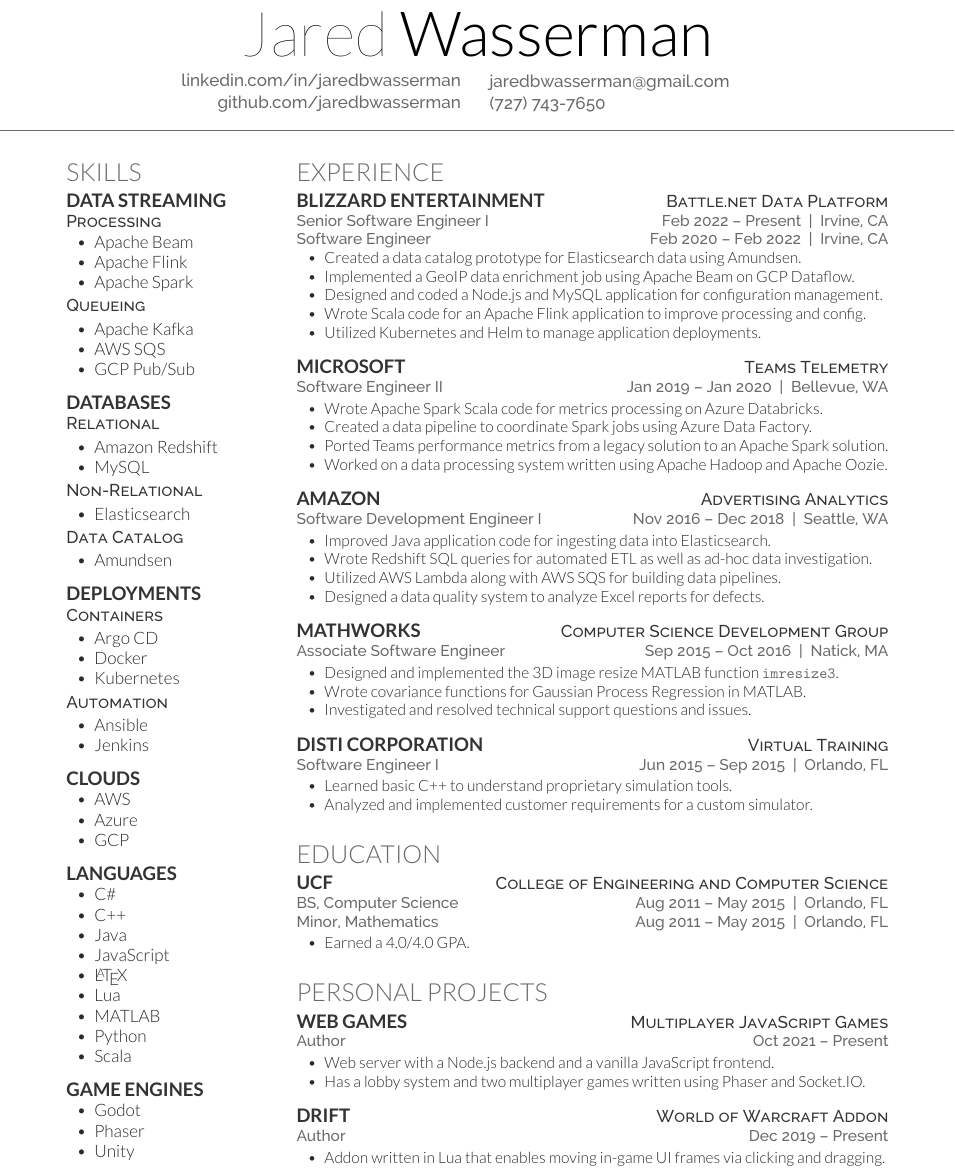
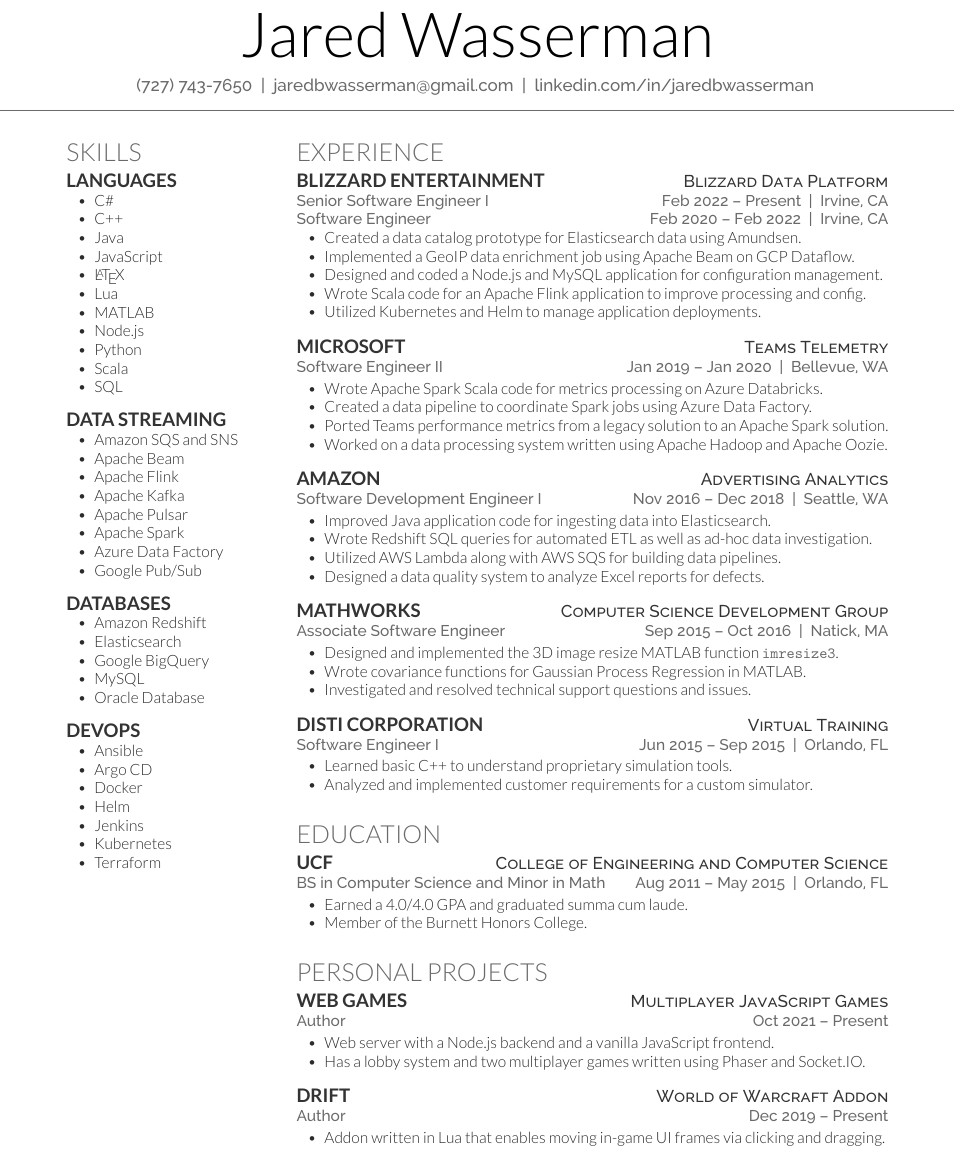
Before and after one commit to jaredbwasserman/resume, a LaTeX CV (jared-wasserman-resume.tex, which reads resume.cls): part of the page, cut so that both start at the same text. Compiled offline with XeLaTeX.

Commit message:
Some changes

```diff
--- a/jared-wasserman-resume.tex
+++ b/jared-wasserman-resume.tex
@@ -2,108 +2,25 @@
 
 \begin{document}
 
-%----------------------------------------------------------------------------------------
-%	TITLE SECTION
-%----------------------------------------------------------------------------------------
+%------------------------------------------------------------------------------
+% Title
+%------------------------------------------------------------------------------
 
 \namesection{Jared}{Wasserman}{
-\begin{minipage}{0.48\textwidth}
-\begin{flushright}
-linkedin.com/in/jaredbwasserman \\
-github.com/jaredbwasserman
-\end{flushright}
-\vspace{0pt}
-\end{minipage}
-\hfill
-\begin{minipage}{0.48\textwidth}
-\begin{flushleft}
-jaredbwasserman@gmail.com \\
-(727) 743-7650
-\end{flushleft}
-\vspace{0pt}
-\end{minipage}
+(727) 743-7650{\barspace}jaredbwasserman@gmail.com{\barspace}linkedin.com/in/jaredbwasserman
 }
 
-%----------------------------------------------------------------------------------------
-%	LEFT COLUMN
-%----------------------------------------------------------------------------------------
+%------------------------------------------------------------------------------
+% Left Column
+%------------------------------------------------------------------------------
 
-\begin{minipage}[t]{0.27\textwidth} % The left column takes up 27% of the text width of the page
+\begin{minipage}[t]{0.27\columnwidth}
 
-%------------------------------------------------
+%--------------------------------------
 % Skills
-%------------------------------------------------
+%--------------------------------------
 
 \section{Skills}
-
-\subsection{Data Streaming}
-\descript{Processing}
-\begin{itemize}
-\item Apache Beam
-\item Apache Flink
-\item Apache Spark
-\end{itemize}
-
-\descript{Queueing}
-\begin{itemize}
-\item Apache Kafka
-\item AWS SQS
-\item GCP Pub/Sub
-\end{itemize}
-
-\sectionspace % Some whitespace after the section
-
-%------------------------------------------------
-
-\subsection{Databases}
-\descript{Relational}
-\begin{itemize}
-\item Amazon Redshift
-\item MySQL
-\end{itemize}
-
-\descript{Non-Relational}
-\begin{itemize}
-\item Elasticsearch
-\end{itemize}
-
-\descript{Data Catalog}
-\begin{itemize}
-\item Amundsen
-\end{itemize}
-
-\sectionspace % Some whitespace after the section
-
-%------------------------------------------------
-
-\subsection{Deployments}
-\descript{Containers}
-\begin{itemize}
-\item Argo CD
-\item Docker
-\item Kubernetes
-\end{itemize}
-
-\descript{Automation}
-\begin{itemize}
-\item Ansible
-\item Jenkins
-\end{itemize}
-
-\sectionspace % Some whitespace after the section
-
-%------------------------------------------------
-
-\subsection{Clouds}
-\begin{itemize}
-\item AWS
-\item Azure
-\item GCP
-\end{itemize}
-
-\sectionspace % Some whitespace after the section
-
-%------------------------------------------------
 
 \subsection{Languages}
 \begin{itemize}
@@ -114,41 +31,66 @@
 \item \LaTeX
 \item Lua
 \item MATLAB
+\item Node.js
 \item Python
 \item Scala
+\item SQL
 \end{itemize}
 
-\sectionspace % Some whitespace after the section
+\sectionspace
 
-%------------------------------------------------
-
-\subsection{Game Engines}
+\subsection{Data Streaming}
 \begin{itemize}
-\item Godot
-\item Phaser
-\item Unity
+\item Amazon SQS and SNS
+\item Apache Beam
+\item Apache Flink
+\item Apache Kafka
+\item Apache Pulsar
+\item Apache Spark
+\item Azure Data Factory
+\item Google Pub/Sub
 \end{itemize}
 
-\sectionspace % Some whitespace after the section
+\sectionspace
 
-%----------------------------------------------------------------------------------------
+\subsection{Databases}
+\begin{itemize}
+\item Amazon Redshift
+\item Elasticsearch
+\item Google BigQuery
+\item MySQL
+\item Oracle Database
+\end{itemize}
 
-\end{minipage} % The end of the left column
+\sectionspace
+
+\subsection{DevOps}
+\begin{itemize}
+\item Ansible
+\item Argo CD
+\item Docker
+\item Helm
+\item Jenkins
+\item Kubernetes
+\item Terraform
+\end{itemize}
+
+\sectionspace
+
+\end{minipage}
 \hfill
-%
-%----------------------------------------------------------------------------------------
-%	RIGHT COLUMN
-%----------------------------------------------------------------------------------------
-%
-\begin{minipage}[t]{0.72\textwidth} % The right column takes up 72% of the text width of the page
+%------------------------------------------------------------------------------
+% Right Column
+%------------------------------------------------------------------------------
+\begin{minipage}[t]{0.72\columnwidth}
 
-%------------------------------------------------
+%--------------------------------------
 % Experience
-%------------------------------------------------
+%--------------------------------------
 
 \section{Experience}
 
-\runsubsection{Blizzard Entertainment}{Battle.net Data Platform}
+\runsubsection{Blizzard Entertainment}{Blizzard Data Platform}
 \location{Senior Software Engineer I{\hfill}Feb 2022{\dash}Present{\barspace}Irvine, CA}
 \location{Software Engineer{\hfill}Feb 2020{\dash}Feb 2022{\barspace}Irvine, CA}
 \begin{itemize}
@@ -159,9 +101,7 @@
 \item Utilized Kubernetes and Helm to manage application deployments.
 \end{itemize}
 
-\sectionspace % Some whitespace after the section
-
-%------------------------------------------------
+\sectionspace
 
 \runsubsection{Microsoft}{Teams Telemetry}
 \location{Software Engineer II{\hfill}Jan 2019{\dash}Jan 2020{\barspace}Bellevue, WA}
@@ -185,9 +123,7 @@
 \item Designed a data quality system to analyze Excel reports for defects.
 \end{itemize}
 
-\sectionspace % Some whitespace after the section
-
-%------------------------------------------------
+\sectionspace
 
 \runsubsection{MathWorks}{Computer Science Development Group}
 \location{Associate Software Engineer{\hfill}Sep 2015{\dash}Oct 2016{\barspace}Natick, MA}
@@ -208,26 +142,26 @@
 \item Analyzed and implemented customer requirements for a custom simulator.
 \end{itemize}
 
-\sectionspace % Some whitespace after the section
+\sectionspace
 
-%------------------------------------------------
+%--------------------------------------
 % Education
-%------------------------------------------------
+%--------------------------------------
 
 \section{Education}
 
 \runsubsection{UCF}{College of Engineering and Computer Science}
-\location{BS, Computer Science{\hfill}Aug 2011{\dash}May 2015{\barspace}Orlando, FL}
-\location{Minor, Mathematics{\hfill}Aug 2011{\dash}May 2015{\barspace}Orlando, FL}
+\location{BS in Computer Science and Minor in Math{\hfill}Aug 2011{\dash}May 2015{\barspace}Orlando, FL}
 \begin{itemize}
-\item Earned a 4.0/4.0 GPA.
+\item Earned a 4.0/4.0 GPA and graduated summa cum laude.
+\item Member of the Burnett Honors College.
 \end{itemize}
 
-\sectionspace % Some whitespace after the section
+\sectionspace
 
-%------------------------------------------------
+%--------------------------------------
 % Personal Projects
-%------------------------------------------------
+%--------------------------------------
 
 \section{Personal Projects}
 
@@ -238,9 +172,7 @@
 \item Has a lobby system and two multiplayer games written using Phaser and Socket.IO.
 \end{itemize}
 
-\sectionspace % Some whitespace after the section
-
-%------------------------------------------------
+\sectionspace
 
 \runsubsection{Drift}{World of Warcraft Addon}
 \location{Author{\hfill}Dec 2019{\dash}Present}
@@ -248,10 +180,8 @@
 \item Addon written in Lua that enables moving in-game UI frames via clicking and dragging.
 \end{itemize}
 
-\sectionspace % Some whitespace after the section
+\sectionspace
 
-%----------------------------------------------------------------------------------------
-
-\end{minipage} % The end of the right column
+\end{minipage}
 
 \end{document}
--- a/resume.cls
+++ b/resume.cls
@@ -55,7 +55,7 @@
 \newcommand{\namesection}[3]{ % Defines the command for the main heading
 \centering{ % Center the name
 \fontsize{40pt}{60pt} % Font size
-\fontspec[Path = fonts/lato/]{Lato-Hai}\selectfont #1 % First name font
+\fontspec[Path = fonts/lato/]{Lato-Lig}\selectfont #1 % First name font
 \fontspec[Path = fonts/lato/]{Lato-Lig}\selectfont #2 % Last name font
 } \\[10pt] % Whitespace between the name and contact information
 \centering{ % Center the contact information
```
Also changed, not shown: README.md, jared-wasserman-resume.pdf (added), jared-wasserman-resume.tex (8 more changed lines), resume.cls (10 more changed lines), 1 other file.
